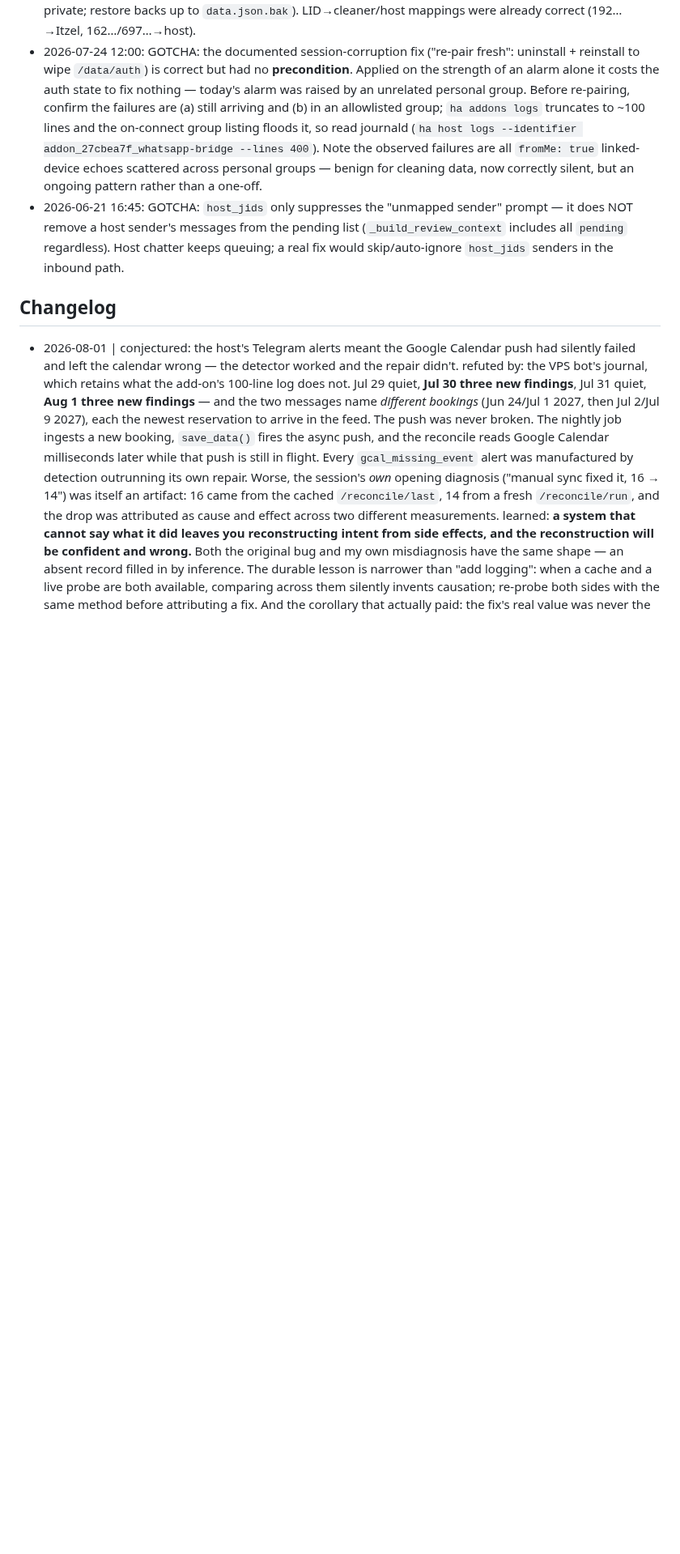
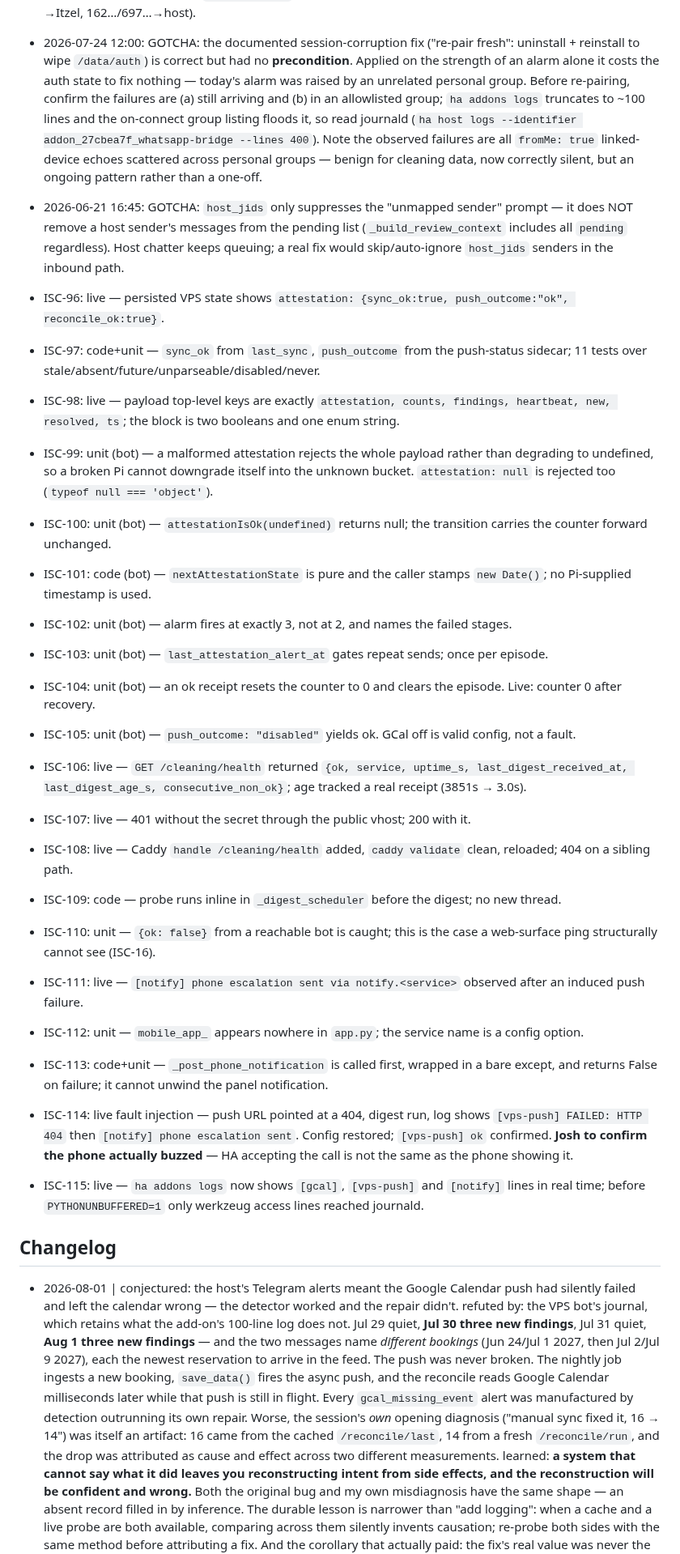
Before and after one commit to Skeletoneyes/cleaning-schedule-addon, a Markdown page: ISA.md, the part around one of its changes. Shown at 81% size. GitHub-like rendering; blank space fills up the shorter version.

```diff
--- a/ISA.md
+++ b/ISA.md
@@ -362,6 +363,27 @@ never silently loses a same-day schedule change again.
 - 2026-06-21 16:30: Cleared the 607-message review queue: 598 were one-time transcript-**backfill** chatter (not live), 9 were stale live items from before the LID senders were mapped. Bulk-set to `ignored` via the `/internal/snapshot` → edit → `/internal/restore` round-trip (the only bulk-write path since `/data` is private; restore backs up to `data.json.bak`). LID→cleaner/host mappings were already correct (192…→Itzel, 162…/697…→host).
 - 2026-07-24 12:00: GOTCHA: the documented session-corruption fix ("re-pair fresh": uninstall + reinstall to wipe `/data/auth`) is correct but had no **precondition**. Applied on the strength of an alarm alone it costs the auth state to fix nothing — today's alarm was raised by an unrelated personal group. Before re-pairing, confirm the failures are (a) still arriving and (b) in an allowlisted group; `ha addons logs` truncates to ~100 lines and the on-connect group listing floods it, so read journald (`ha host logs --identifier addon_27cbea7f_whatsapp-bridge --lines 400`). Note the observed failures are all `fromMe: true` linked-device echoes scattered across personal groups — benign for cleaning data, now correctly silent, but an ongoing pattern rather than a one-off.
 - 2026-06-21 16:45: GOTCHA: `host_jids` only suppresses the "unmapped sender" prompt — it does NOT remove a host sender's messages from the pending list (`_build_review_context` includes all `pending` regardless). Host chatter keeps queuing; a real fix would skip/auto-ignore `host_jids` senders in the inbound path.
+
+- ISC-96: live — persisted VPS state shows `attestation: {sync_ok:true, push_outcome:"ok", reconcile_ok:true}`.
+- ISC-97: code+unit — `sync_ok` from `last_sync`, `push_outcome` from the push-status sidecar; 11 tests over stale/absent/future/unparseable/disabled/never.
+- ISC-98: live — payload top-level keys are exactly `attestation, counts, findings, heartbeat, new, resolved, ts`; the block is two booleans and one enum string.
+- ISC-99: unit (bot) — a malformed attestation rejects the whole payload rather than degrading to undefined, so a broken Pi cannot downgrade itself into the unknown bucket. `attestation: null` is rejected too (`typeof null === 'object'`).
+- ISC-100: unit (bot) — `attestationIsOk(undefined)` returns null; the transition carries the counter forward unchanged.
+- ISC-101: code (bot) — `nextAttestationState` is pure and the caller stamps `new Date()`; no Pi-supplied timestamp is used.
+- ISC-102: unit (bot) — alarm fires at exactly 3, not at 2, and names the failed stages.
+- ISC-103: unit (bot) — `last_attestation_alert_at` gates repeat sends; once per episode.
+- ISC-104: unit (bot) — an ok receipt resets the counter to 0 and clears the episode. Live: counter 0 after recovery.
+- ISC-105: unit (bot) — `push_outcome: "disabled"` yields ok. GCal off is valid config, not a fault.
+- ISC-106: live — `GET /cleaning/health` returned `{ok, service, uptime_s, last_digest_received_at, last_digest_age_s, consecutive_non_ok}`; age tracked a real receipt (3851s → 3.0s).
+- ISC-107: live — 401 without the secret through the public vhost; 200 with it.
+- ISC-108: live — Caddy `handle /cleaning/health` added, `caddy validate` clean, reloaded; 404 on a sibling path.
+- ISC-109: code — probe runs inline in `_digest_scheduler` before the digest; no new thread.
+- ISC-110: unit — `{ok: false}` from a reachable bot is caught; this is the case a web-surface ping structurally cannot see (ISC-16).
+- ISC-111: live — `[notify] phone escalation sent via notify.<service>` observed after an induced push failure.
+- ISC-112: unit — `mobile_app_` appears nowhere in `app.py`; the service name is a config option.
+- ISC-113: code+unit — `_post_phone_notification` is called first, wrapped in a bare except, and returns False on failure; it cannot unwind the panel notification.
+- ISC-114: live fault injection — push URL pointed at a 404, digest run, log shows `[vps-push] FAILED: HTTP 404` then `[notify] phone escalation sent`. Config restored; `[vps-push] ok` confirmed. **Josh to confirm the phone actually buzzed** — HA accepting the call is not the same as the phone showing it.
+- ISC-115: live — `ha addons logs` now shows `[gcal]`, `[vps-push]` and `[notify]` lines in real time; before `PYTHONUNBUFFERED=1` only werkzeug access lines reached journald.
 
 ## Changelog
 
```
Also changed, not shown: other parts of ISA.md (+22 -21 lines).
